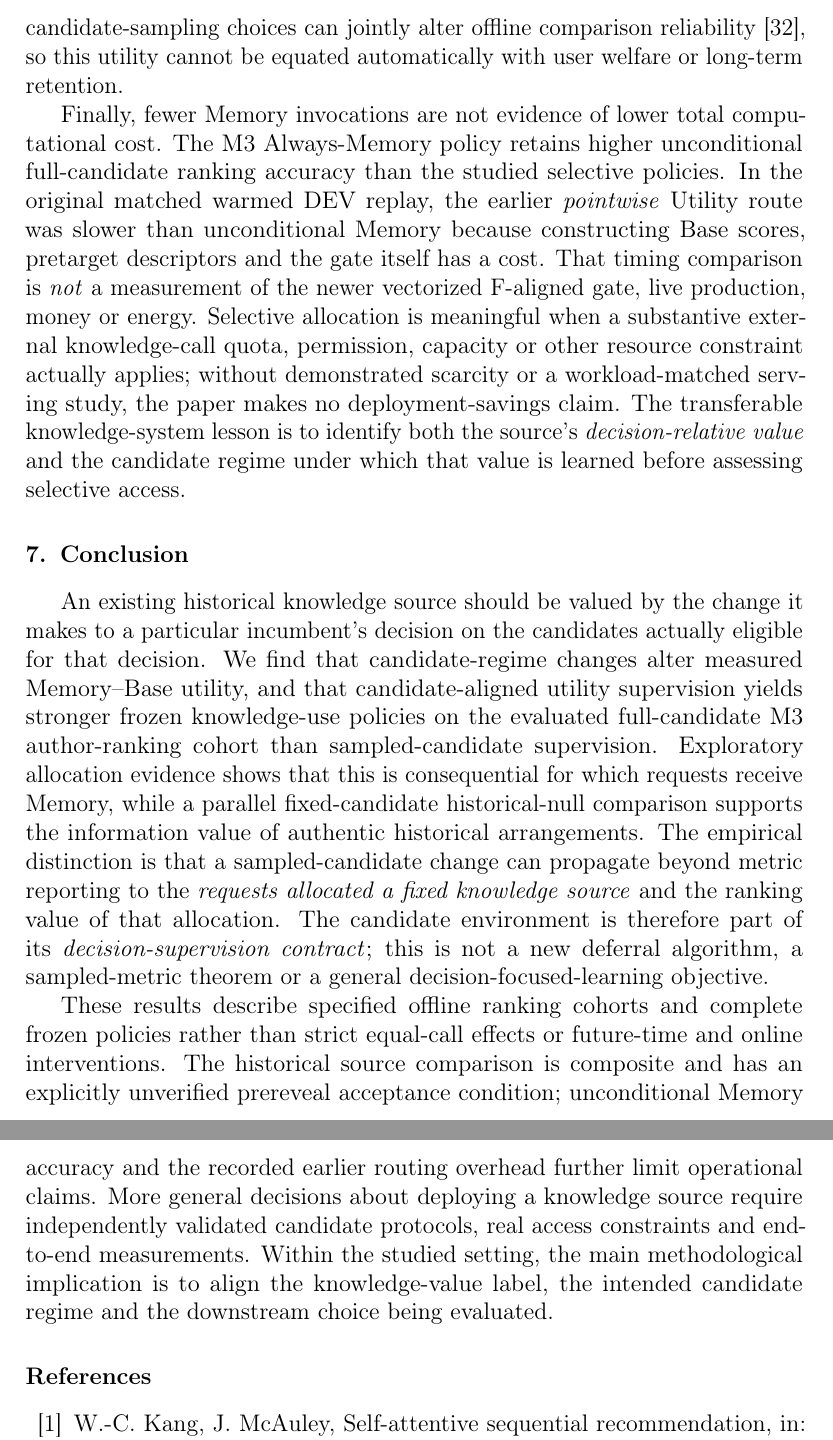
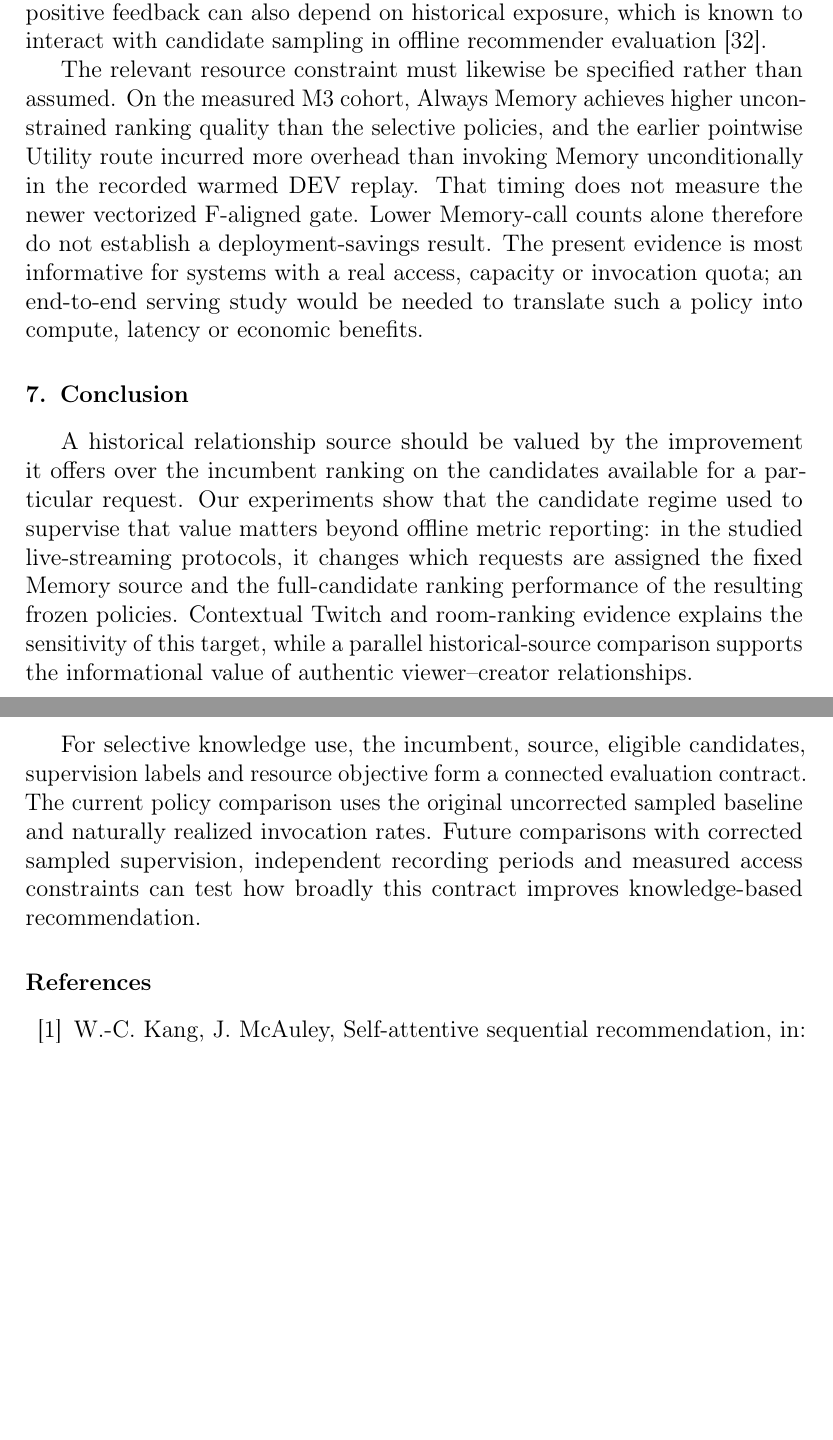
Before and after one commit to mzch0210/KuaiLive-Agent, a LaTeX paper (manuscript/kbs_latex/main.tex): two parts of pages 32 and 33 of 38 before the commit and two parts of pages 31 and 32 of 37 after it, joined at a grey line, cut at the place of the change, the shorter picture padded with empty space. Compiled offline with pdfLaTeX.

Commit message:
edit(n12-rev3.2-w5): interpret knowledge-use findings and consolidate validity limits

```diff
--- a/manuscript/kbs_latex/main.tex
+++ b/manuscript/kbs_latex/main.tex
@@ -644,14 +644,14 @@ Under an unchanged present-time full candidate set and the same Memory scoring r
 
-We evaluate three distinct tasks: Twitch streamer ranking, KuaiLive room ranking, and M3 author ranking. The added 30,000 M3 target event IDs exclude those previously evaluated, but share the source recording period and may overlap in viewers and their historical information; the nested 4,096-target source check is part of that same additional cohort. The protocols therefore support a scoped claim about offline event-level NDCG@10, not causal online user outcomes or independent temporal external generalization. A statistically justified sampled-only correction for paired conditional utility could narrow the observed F-versus-S policy difference; we did not train or evaluate a selector using such corrected labels and cannot rule out that alternative. Observed single-positive ranking targets may additionally reflect the system that exposed items to users; recent work finds that exposure and candidate-sampling choices can jointly alter offline comparison reliability \cite{pereira2025samplingreliability}, so this utility cannot be equated automatically with user welfare or long-term retention.
+The experiments also establish specific limits to transfer. Twitch streamer ranking, KuaiLive room ranking and M3 author ranking use distinct candidate and feedback contracts. The additional M3 events were previously unevaluated but came from the same recording period, and the historical-source cohort was nested within them. Consequently the evidence supports the defined offline ranking comparisons, not causal online user outcomes or future-period generalization. Moreover, a valid sampled-only correction could narrow the observed F-versus-S policy difference; we did not train or evaluate a selector using such corrected labels and cannot rule out that alternative. Single-positive feedback can also depend on historical exposure, which is known to interact with candidate sampling in offline recommender evaluation \cite{pereira2025samplingreliability}.
 
-Finally, fewer Memory invocations are not evidence of lower total computational cost. The M3 Always-Memory policy retains higher unconditional full-candidate ranking accuracy than the studied selective policies. In the original matched warmed DEV replay, the earlier \emph{pointwise} Utility route was slower than unconditional Memory because constructing Base scores, pretarget descriptors and the gate itself has a cost. That timing comparison is \emph{not} a measurement of the newer vectorized F-aligned gate, live production, money or energy. Selective allocation is meaningful when a substantive external knowledge-call quota, permission, capacity or other resource constraint actually applies; without demonstrated scarcity or a workload-matched serving study, the paper makes no deployment-savings claim. The transferable knowledge-system lesson is to identify both the source's \emph{decision-relative value} and the candidate regime under which that value is learned before assessing selective access.
+The relevant resource constraint must likewise be specified rather than assumed. On the measured M3 cohort, Always Memory achieves higher unconstrained ranking quality than the selective policies, and the earlier pointwise Utility route incurred more overhead than invoking Memory unconditionally in the recorded warmed DEV replay. That timing does not measure the newer vectorized F-aligned gate. Lower Memory-call counts alone therefore do not establish a deployment-savings result. The present evidence is most informative for systems with a real access, capacity or invocation quota; an end-to-end serving study would be needed to translate such a policy into compute, latency or economic benefits.
 
 \section{Conclusion}
 \label{sec:conclusion}
 
-An existing historical knowledge source should be valued by the change it makes to a particular incumbent's decision on the candidates actually eligible for that decision. We find that candidate-regime changes alter measured Memory--Base utility, and that candidate-aligned utility supervision yields stronger frozen knowledge-use policies on the evaluated full-candidate M3 author-ranking cohort than sampled-candidate supervision. Exploratory allocation evidence shows that this is consequential for which requests receive Memory, while a parallel fixed-candidate historical-null comparison supports the information value of authentic historical arrangements. The empirical distinction is that a sampled-candidate change can propagate beyond metric reporting to the \emph{requests allocated a fixed knowledge source} and the ranking value of that allocation. The candidate environment is therefore part of its \emph{decision-supervision contract}; this is not a new deferral algorithm, a sampled-metric theorem or a general decision-focused-learning objective.
+A historical relationship source should be valued by the improvement it offers over the incumbent ranking on the candidates available for a particular request. Our experiments show that the candidate regime used to supervise that value matters beyond offline metric reporting: in the studied live-streaming protocols, it changes which requests are assigned the fixed Memory source and the full-candidate ranking performance of the resulting frozen policies. Contextual Twitch and room-ranking evidence explains the sensitivity of this target, while a parallel historical-source comparison supports the informational value of authentic viewer--creator relationships.
 
-These results describe specified offline ranking cohorts and complete frozen policies rather than strict equal-call effects or future-time and online interventions. The historical source comparison is composite and has an explicitly unverified prereveal acceptance condition; unconditional Memory accuracy and the recorded earlier routing overhead further limit operational claims. More general decisions about deploying a knowledge source require independently validated candidate protocols, real access constraints and end-to-end measurements. Within the studied setting, the main methodological implication is to align the knowledge-value label, the intended candidate regime and the downstream choice being evaluated.
+For selective knowledge use, the incumbent, source, eligible candidates, supervision labels and resource objective form a connected evaluation contract. The current policy comparison uses the original uncorrected sampled baseline and naturally realized invocation rates. Future comparisons with corrected sampled supervision, independent recording periods and measured access constraints can test how broadly this contract improves knowledge-based recommendation.
 
 \bibliographystyle{elsarticle-num}
 \bibliography{kbs_references}
```
Also changed, not shown: manuscript/kbs_latex/main.tex (14 more changed lines).
